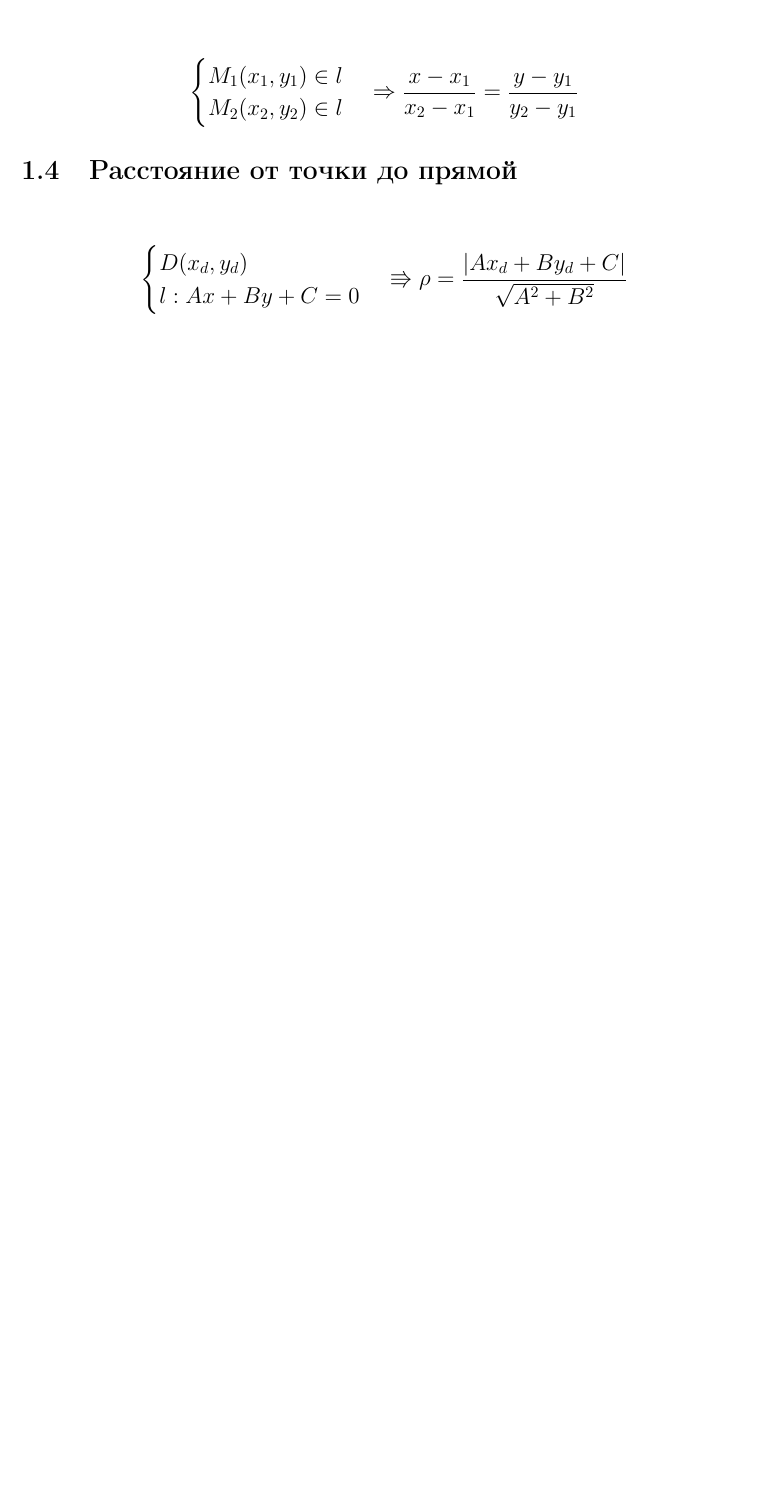
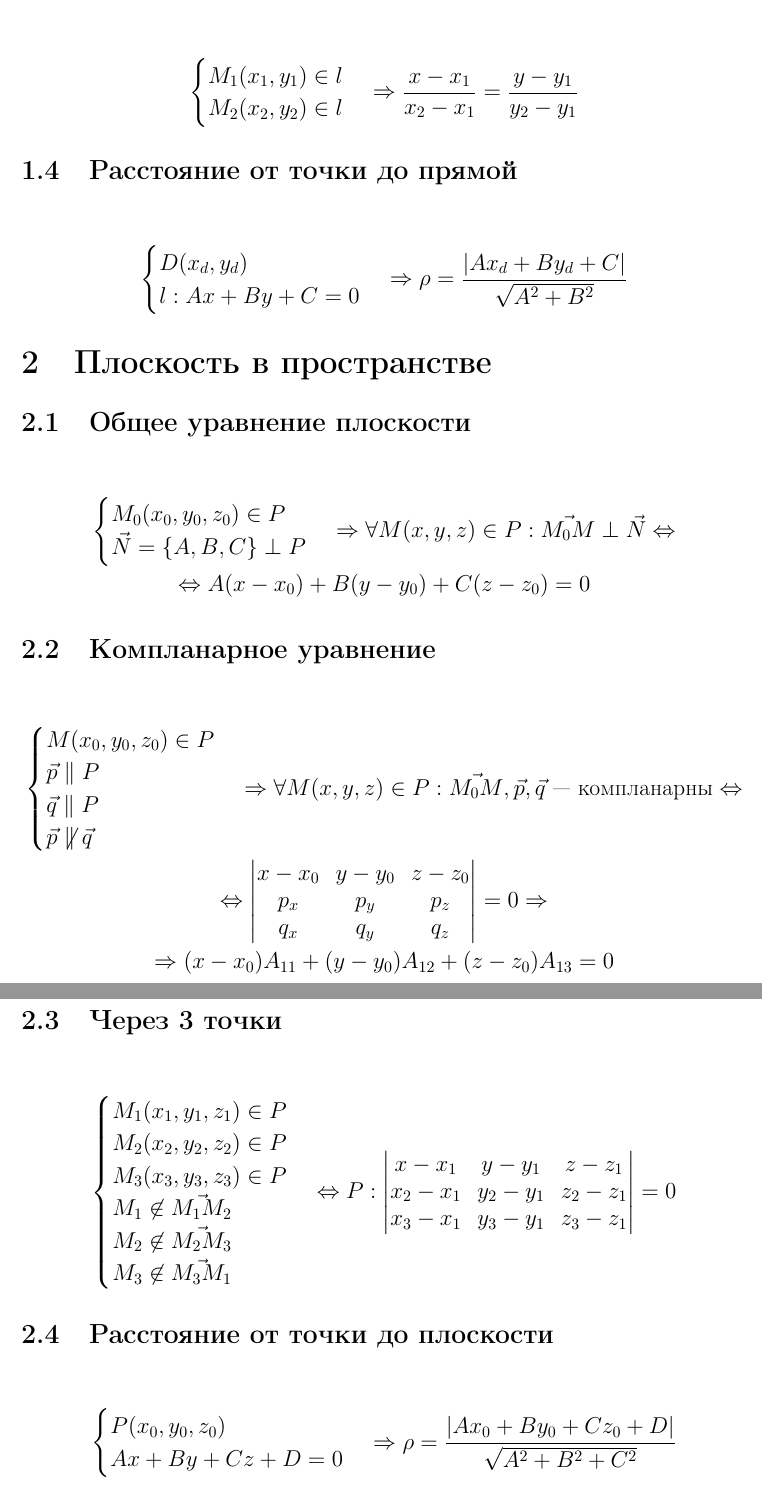
Before and after one commit to LeSaR-school/semester-1, a LaTeX document (analytic_geometry.tex): part of page 2 of 2 before the commit and two parts of pages 2 and 3 of 3 after it, the two joined at a grey line, cut so that both start at the same text, the shorter picture padded with empty space. Compiled offline with pdfLaTeX.

Commit message:
2024-11-25

```diff
--- a/analytic_geometry.tex
+++ b/analytic_geometry.tex
@@ -62,4 +62,61 @@ $l \subset Oxy$}
 	\begin{cases}
 		D(x_d, y_d) \\
 		l: Ax + By + C = 0
-	\end{cases} \Rrightarrow \rho = \frac{|Ax_d + By_d + C|}{\sqrt{A^2 + B^2}}
+	\end{cases} \Rightarrow \rho = \frac{|Ax_d + By_d + C|}{\sqrt{A^2 + B^2}}
+\end{gather*}
+
+\section{Плоскость в пространстве}
+
+\subsection{Общее уравнение плоскости}
+
+\begin{gather*}
+	\begin{cases}
+		M_0(x_0, y_0, z_0) \in P \\
+		\vec{N} = \{ A, B, C \} \perp P
+	\end{cases} \Rightarrow \forall M(x, y, z) \in P : \vec{M_0 M} \perp \vec{N} \Leftrightarrow \\
+	\Leftrightarrow A(x - x_0) + B(y - y_0) + C(z - z_0) = 0
+\end{gather*}
+
+\subsection{Компланарное уравнение}
+
+\begin{gather*}
+	\begin{cases}
+		M(x_0, y_0, z_0) \in P \\
+		\vec{p} \parallel P \\
+		\vec{q} \parallel P \\
+		\vec{p} \not \parallel \vec{q}
+	\end{cases} \Rightarrow \forall M(x, y, z) \in P : \vec{M_0 M}, \vec{p}, \vec{q} \text{ --- компланарны} \Leftrightarrow \\
+	\Leftrightarrow \begin{vmatrix}
+		x - x_0 & y - y_0 & z - z_0 \\
+		p_x & p_y & p_z \\
+		q_x & q_y & q_z \\
+	\end{vmatrix} = 0 \Rightarrow\\
+	\Rightarrow (x - x_0) A_{11} + (y - y_0) A_{12} + (z - z_0) A_{13} = 0
+\end{gather*}
+
+\subsection{Через 3 точки}
+
+\begin{gather*}
+	\begin{cases}
+		M_1(x_1, y_1, z_1) \in P \\
+		M_2(x_2, y_2, z_2) \in P \\
+		M_3(x_3, y_3, z_3) \in P \\
+		M_1 \not \in \vec{M_1 M_2} \\
+		M_2 \not \in \vec{M_2 M_3} \\
+		M_3 \not \in \vec{M_3 M_1} \\
+	\end{cases} \Leftrightarrow P : \begin{vmatrix}
+		x - x_1 & y - y_1 & z - z_1 \\
+		x_2 - x_1 & y_2 - y_1 & z_2 - z_1 \\
+		x_3 - x_1 & y_3 - y_1 & z_3 - z_1 \\
+	\end{vmatrix} = 0
+\end{gather*}
+
+\subsection{Расстояние от точки до плоскости}
+
+\begin{gather*}
+	\begin{cases}
+		P(x_0, y_0, z_0) \\
+		Ax + By + Cz + D = 0
+	\end{cases} \Rightarrow
+	\rho = \frac{|Ax_0 + By_0 + Cz_0 + D|}{\sqrt{A^2 + B^2 + C^2}}
+\end{gather*}
```
Also changed, not shown: math_analysis.tex (+29 -1 lines), analytic_geometry.pdf, math_analysis.pdf, analytic_geometry.tex (28 more changed lines).
